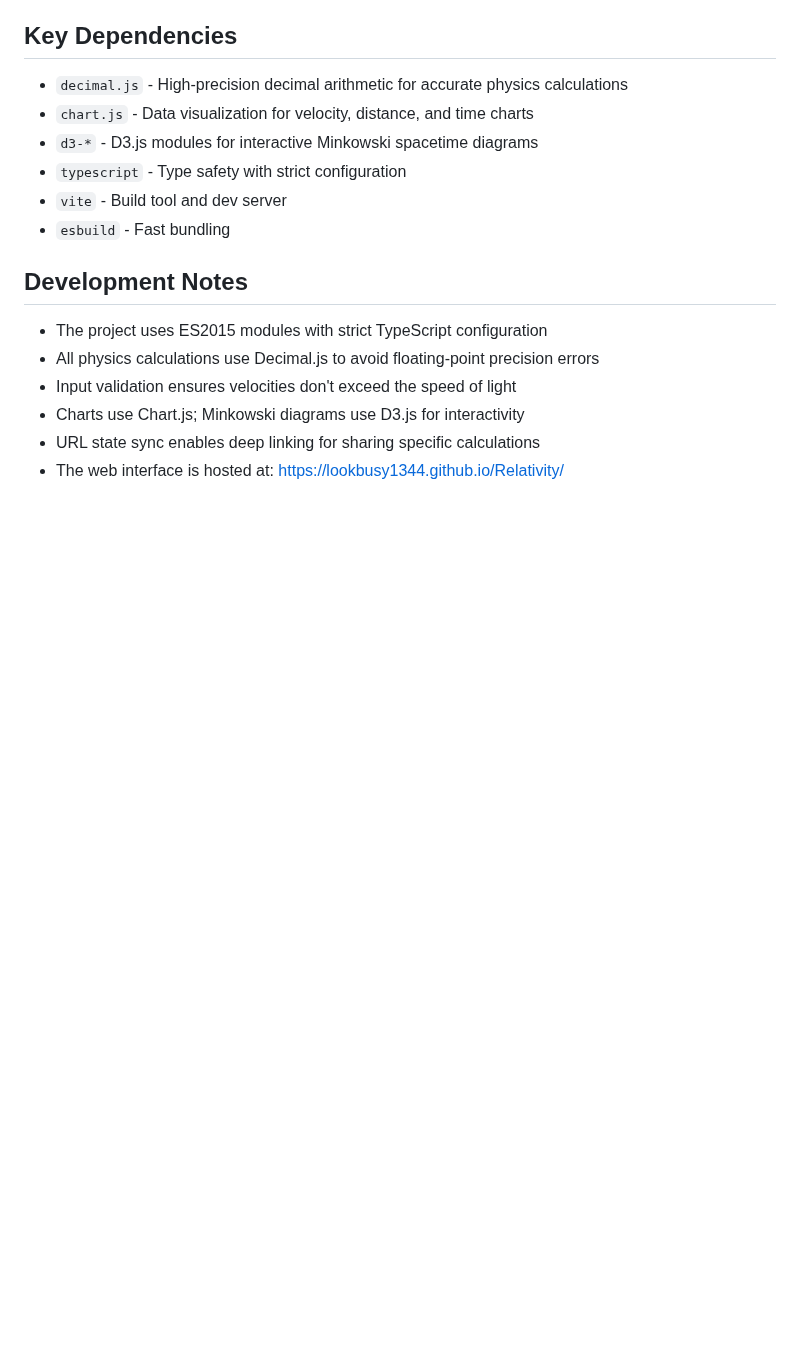
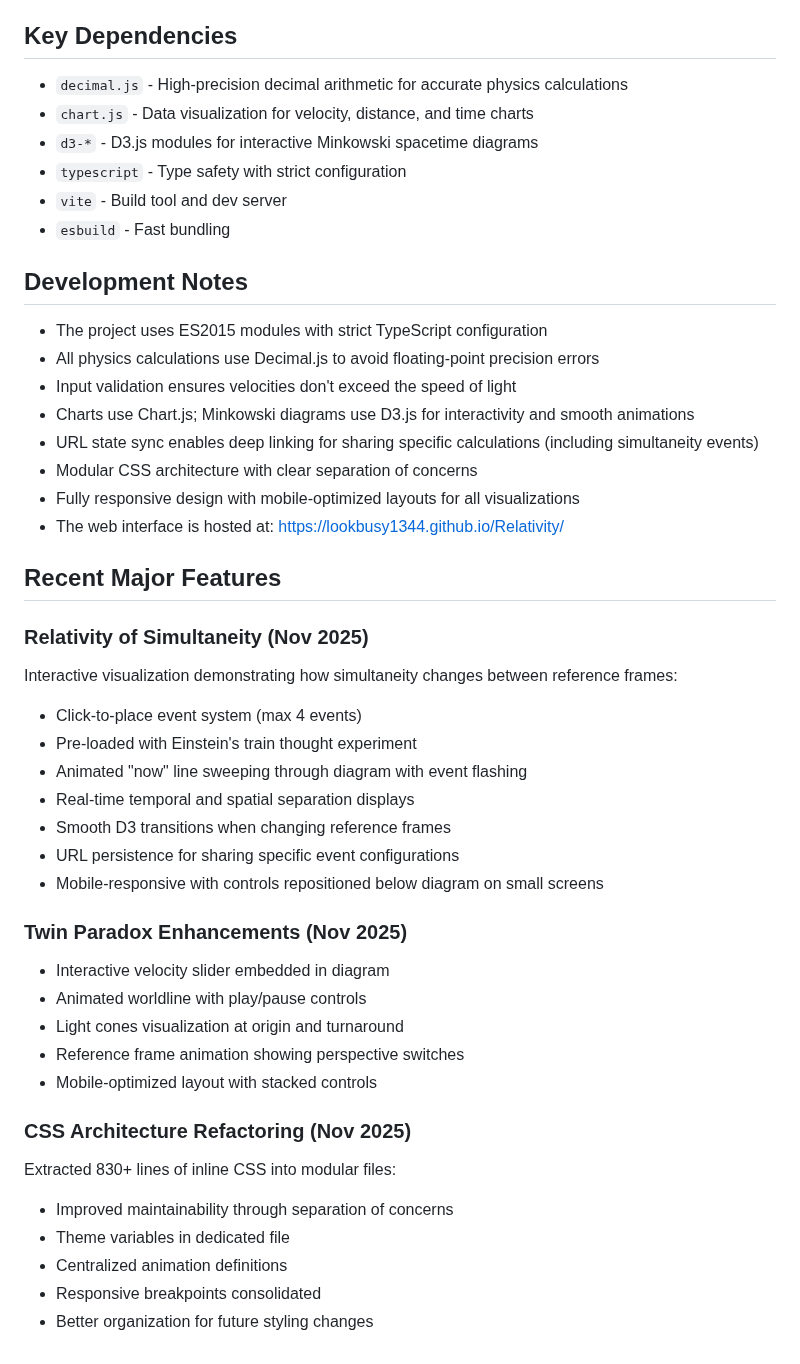
Before and after one commit to lookbusy1344/Relativity, a Markdown page: Javascript/CLAUDE.md, the part around one of its changes. Rendered like a GitHub page; blank space fills up the shorter version.

```diff
--- a/Javascript/CLAUDE.md
+++ b/Javascript/CLAUDE.md
@@ -93,6 +111,35 @@ src/
 - The project uses ES2015 modules with strict TypeScript configuration
 - All physics calculations use Decimal.js to avoid floating-point precision errors
 - Input validation ensures velocities don't exceed the speed of light
-- Charts use Chart.js; Minkowski diagrams use D3.js for interactivity
-- URL state sync enables deep linking for sharing specific calculations
+- Charts use Chart.js; Minkowski diagrams use D3.js for interactivity and smooth animations
+- URL state sync enables deep linking for sharing specific calculations (including simultaneity events)
+- Modular CSS architecture with clear separation of concerns
+- Fully responsive design with mobile-optimized layouts for all visualizations
 - The web interface is hosted at: https://lookbusy1344.github.io/Relativity/
+
+## Recent Major Features
+
+### Relativity of Simultaneity (Nov 2025)
+Interactive visualization demonstrating how simultaneity changes between reference frames:
+- Click-to-place event system (max 4 events)
+- Pre-loaded with Einstein's train thought experiment
+- Animated "now" line sweeping through diagram with event flashing
+- Real-time temporal and spatial separation displays
+- Smooth D3 transitions when changing reference frames
+- URL persistence for sharing specific event configurations
+- Mobile-responsive with controls repositioned below diagram on small screens
+
+### Twin Paradox Enhancements (Nov 2025)
+- Interactive velocity slider embedded in diagram
+- Animated worldline with play/pause controls
+- Light cones visualization at origin and turnaround
+- Reference frame animation showing perspective switches
+- Mobile-optimized layout with stacked controls
+
+### CSS Architecture Refactoring (Nov 2025)
+Extracted 830+ lines of inline CSS into modular files:
+- Improved maintainability through separation of concerns
+- Theme variables in dedicated file
+- Centralized animation definitions
+- Responsive breakpoints consolidated
+- Better organization for future styling changes
```
Also changed, not shown: other parts of Javascript/CLAUDE.md (+28 -10 lines), Javascript/README.md (+40 -13 lines).
